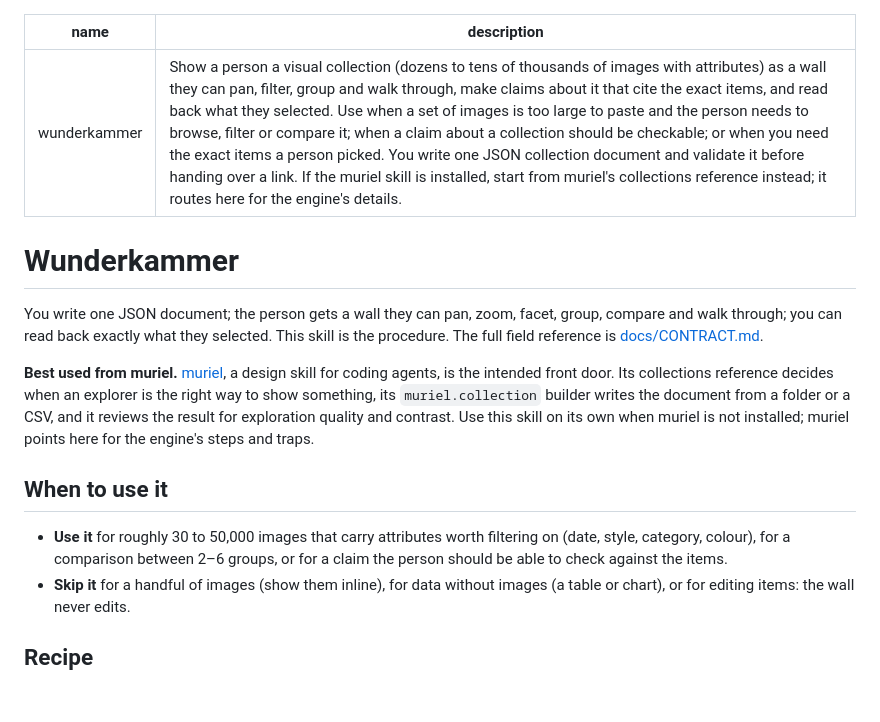
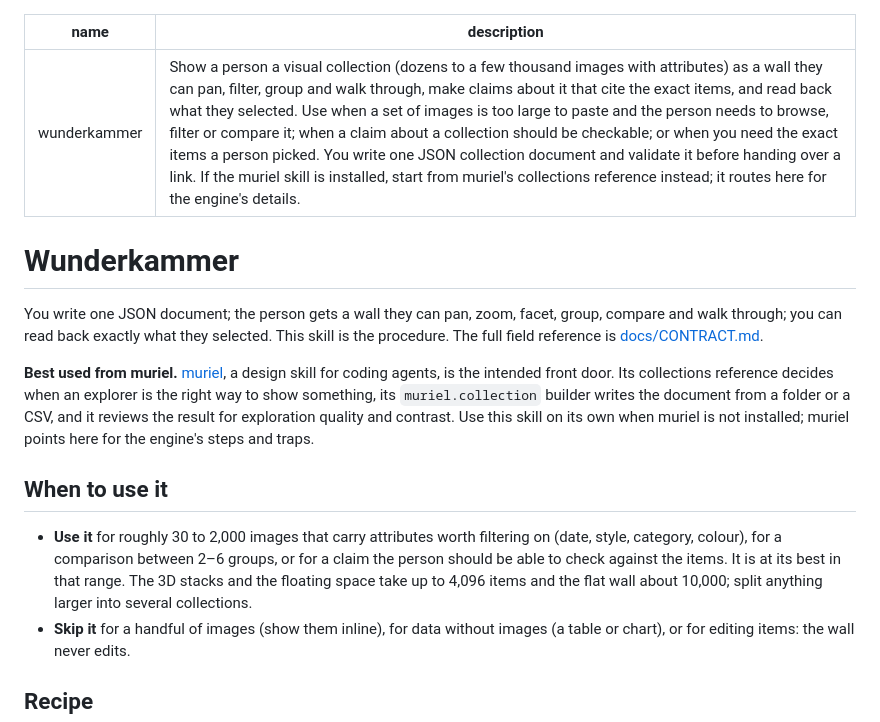
Before and after one commit to andyed/wunderkammer, a Markdown page: skills/wunderkammer/SKILL.md, the part around the change. GitHub-like rendering; blank space fills up the shorter version.

```diff
--- a/skills/wunderkammer/SKILL.md
+++ b/skills/wunderkammer/SKILL.md
@@ -1,6 +1,6 @@
 ---
 name: wunderkammer
-description: Show a person a visual collection (dozens to tens of thousands of images with attributes) as a wall they can pan, filter, group and walk through, make claims about it that cite the exact items, and read back what they selected. Use when a set of images is too large to paste and the person needs to browse, filter or compare it; when a claim about a collection should be checkable; or when you need the exact items a person picked. You write one JSON collection document and validate it before handing over a link. If the muriel skill is installed, start from muriel's collections reference instead; it routes here for the engine's details.
+description: Show a person a visual collection (dozens to a few thousand images with attributes) as a wall they can pan, filter, group and walk through, make claims about it that cite the exact items, and read back what they selected. Use when a set of images is too large to paste and the person needs to browse, filter or compare it; when a claim about a collection should be checkable; or when you need the exact items a person picked. You write one JSON collection document and validate it before handing over a link. If the muriel skill is installed, start from muriel's collections reference instead; it routes here for the engine's details.
 ---
 
 # Wunderkammer
@@ -20,9 +20,12 @@ steps and traps.
 
 ## When to use it
 
-- **Use it** for roughly 30 to 50,000 images that carry attributes worth
+- **Use it** for roughly 30 to 2,000 images that carry attributes worth
   filtering on (date, style, category, colour), for a comparison between 2–6
   groups, or for a claim the person should be able to check against the items.
+  It is at its best in that range. The 3D stacks and the floating space take
+  up to 4,096 items and the flat wall about 10,000; split anything larger into
+  several collections.
 - **Skip it** for a handful of images (show them inline), for data without
   images (a table or chart), or for editing items: the wall never edits.
 
```
Also changed, not shown: README.md (+11 -0 lines), docs/CONTRACT.md (+4 -1 lines).
